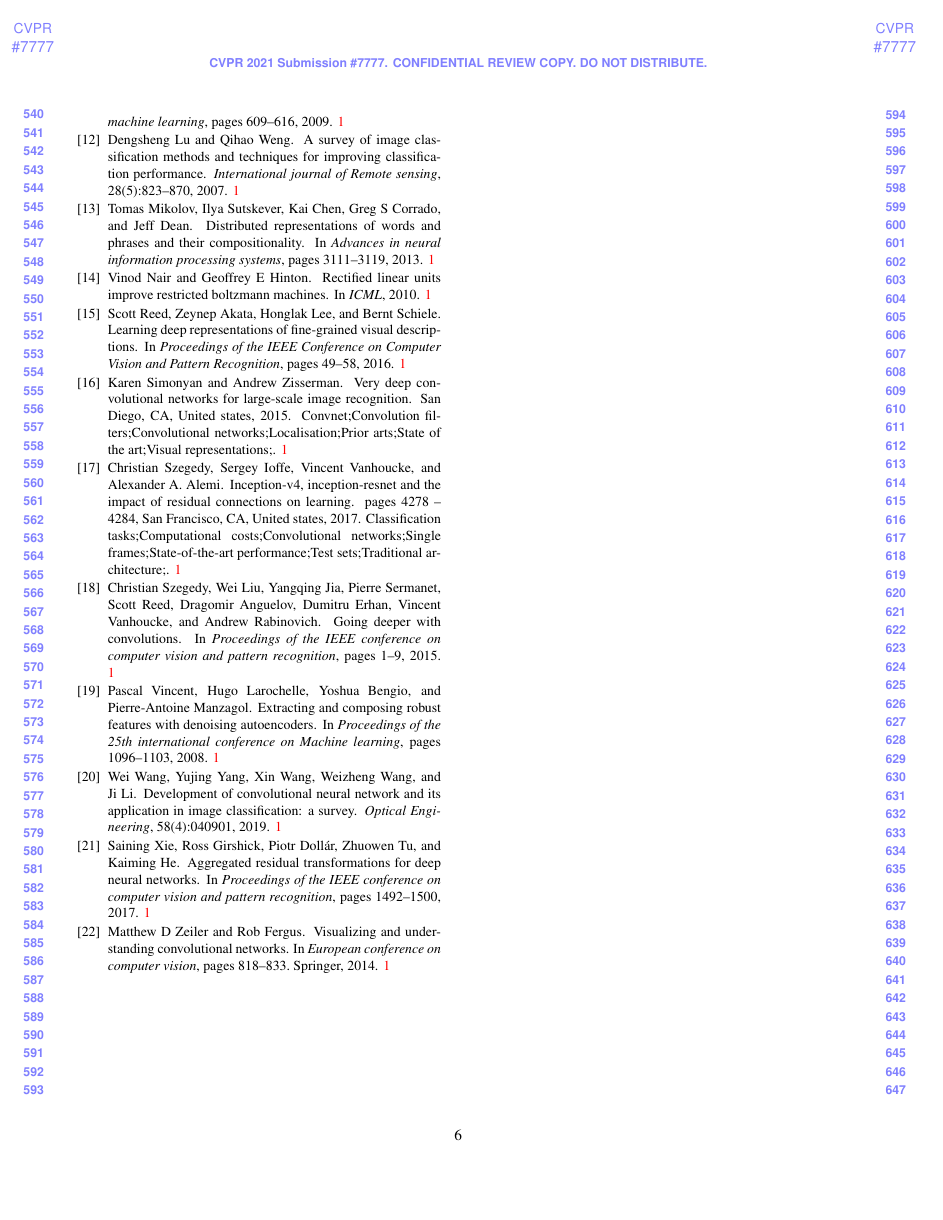
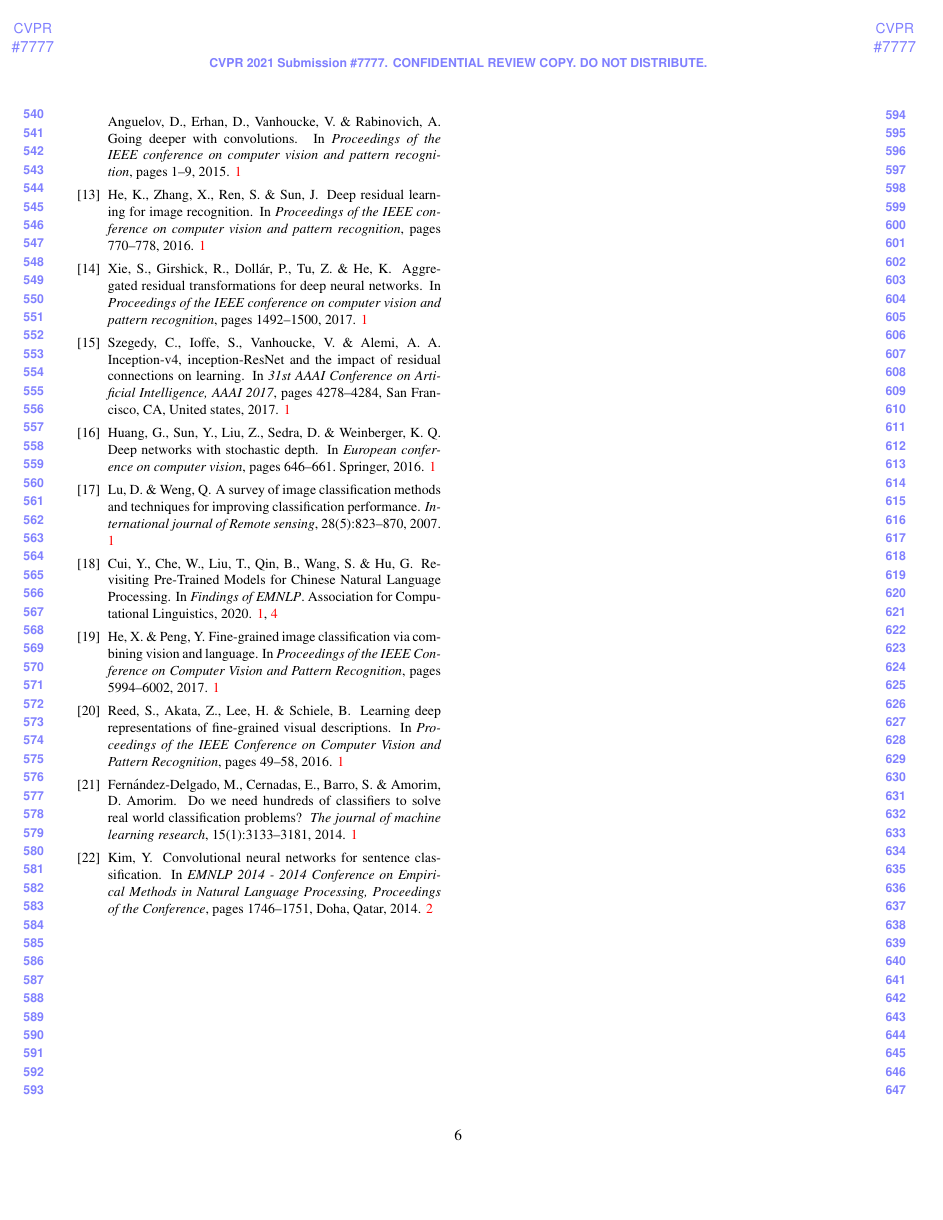
Before and after one commit to ShenDezhou/AI_arch, a LaTeX paper (A-BasicCommom/CVPR2021/cvpr_classification.tex): page 6 of 6. Compiled offline with pdfLaTeX.

Commit message:
1. Fix and update template.

```diff
--- a/A-BasicCommom/CVPR2021/cvpr_classification.tex
+++ b/A-BasicCommom/CVPR2021/cvpr_classification.tex
@@ -291,4 +291,3 @@ and accuracy of $99.10\%\sim99.76\%$ on the CIFAR-100 image set.
 
 {\small
 \bibliographystyle{ieee_fullname}
-\bibliography{cpvr_classification}
@@ -294,0 +367 @@ and accuracy of $99.10\%\sim99.76\%$ on the CIFAR-100 image set.
+\newblock In {\em European conference on computer vision}, pages 818--833.
@@ -295,3 +382,89 @@ and accuracy of $99.10\%\sim99.76\%$ on the CIFAR-100 image set.
+\newblock {Going deeper with convolutions}.
+\newblock In {\em Proceedings of the IEEE conference on computer vision and
+  pattern recognition}, pages 1--9, 2015.
+
+
+\bibitem{he2016deep}
+He, K., Zhang, X., Ren, S. \&  Sun, J.
+\newblock {Deep residual learning for image recognition}.
+\newblock In {\em Proceedings of the IEEE conference on computer vision and
+  pattern recognition}, pages 770--778, 2016.
+
+
+\bibitem{xie2017aggregated}
+Xie, S., Girshick, R., Doll{\'{a}}r, P., Tu, Z. \&  He, K.
+\newblock {Aggregated residual transformations for deep neural networks}.
+\newblock In {\em Proceedings of the IEEE conference on computer vision and
+  pattern recognition}, pages 1492--1500, 2017.
+
+
+
+\bibitem{szegedy2016inception}
+Szegedy, C., Ioffe, S., Vanhoucke, V. \&  Alemi, A.~A.
+\newblock {Inception-v4, inception-ResNet and the impact of residual
+  connections on learning}.
+\newblock In {\em 31st AAAI Conference on Artificial Intelligence, AAAI 2017},
+  pages 4278--4284, San Francisco, CA, United states, 2017.
+
+
+\bibitem{huang2016deep}
+Huang, G., Sun, Y., Liu, Z., Sedra, D. \&  Weinberger, K.~Q.
+\newblock {Deep networks with stochastic depth}.
+\newblock In {\em European conference on computer vision}, pages 646--661.
+  Springer, 2016.
+
+
+
+\bibitem{lu2007survey}
+Lu, D. \&  Weng, Q.
+\newblock {A survey of image classification methods and techniques for
+  improving classification performance}.
+\newblock {\em International journal of Remote sensing}, 28(5):823--870, 2007.
+
+
+\bibitem{cui2020revisiting}
+Cui, Y., Che, W., Liu, T., Qin, B., Wang, S. \&  Hu, G.
+\newblock {Revisiting Pre-Trained Models for Chinese Natural Language
+  Processing}.
+\newblock In {\em Findings of EMNLP}. Association for Computational
+  Linguistics, 2020.
+
+
+\bibitem{he2017fine}
+He, X. \&  Peng, Y.
+\newblock {Fine-grained image classification via combining vision and
+  language}.
+\newblock In {\em Proceedings of the IEEE Conference on Computer Vision and
+  Pattern Recognition}, pages 5994--6002, 2017.
+
+
+\bibitem{reed2016learning}
+Reed, S., Akata, Z., Lee, H. \&  Schiele, B.
+\newblock {Learning deep representations of fine-grained visual descriptions}.
+\newblock In {\em Proceedings of the IEEE Conference on Computer Vision and
+  Pattern Recognition}, pages 49--58, 2016.
+
+
+\bibitem{fernandez2014we}
+Fern{\'{a}}ndez-Delgado, M., Cernadas, E., Barro, S. \&  Amorim, D.
+  Amorim.
+\newblock {Do we need hundreds of classifiers to solve real world
+  classification problems?}
+\newblock {\em The journal of machine learning research}, 15(1):3133--3181,
+  2014.
+
+
+
+\bibitem{kim2014convolutional}
+Kim, Y.
+\newblock {Convolutional neural networks for sentence classification}.
+\newblock In {\em EMNLP 2014 - 2014 Conference on Empirical Methods in Natural
+  Language Processing, Proceedings of the Conference}, pages 1746--1751, Doha,
+  Qatar, 2014.
+
+
+
+\end{thebibliography}
 }
 
 \end{document}
```
Also changed, not shown: A-BasicCommom/CVPR2021/cvpr_classification.tex (87 more changed lines).
